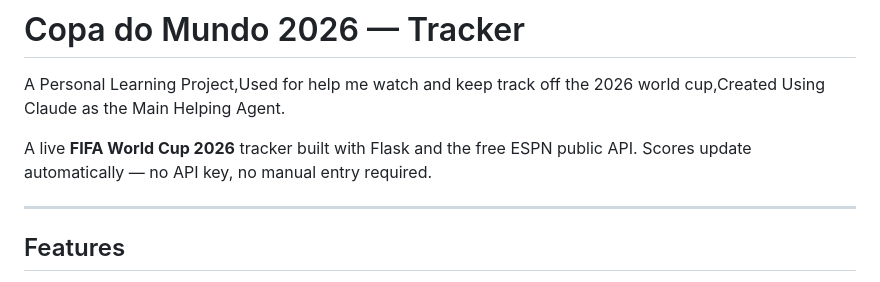
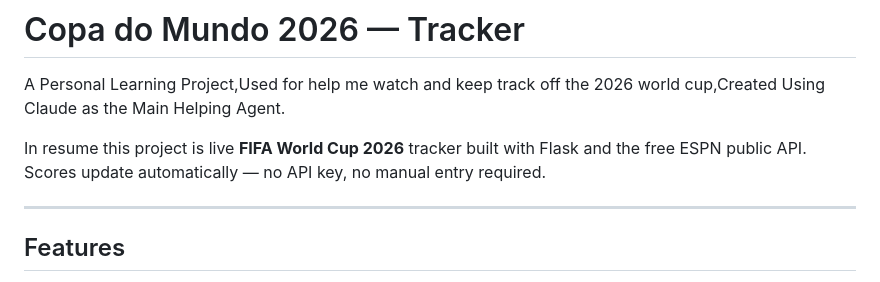
Before and after one commit to kummerdev/world_cup_overview_hub, a Markdown page: README.md, the part around the change. Rendered like a GitHub page.

Commit message:
Update project description in README.md
Rephrased project description for clarity.

```diff
--- a/README.md
+++ b/README.md
@@ -2,7 +2,7 @@
 
 A Personal Learning Project,Used for help me watch and keep track off the 2026 world cup,Created Using Claude as the Main Helping Agent.
 
-A live **FIFA World Cup 2026** tracker built with Flask and the free ESPN public API. Scores update automatically — no API key, no manual entry required.
+In resume this project is live **FIFA World Cup 2026** tracker built with Flask and the free ESPN public API. Scores update automatically — no API key, no manual entry required.
 
 ---
 
```
